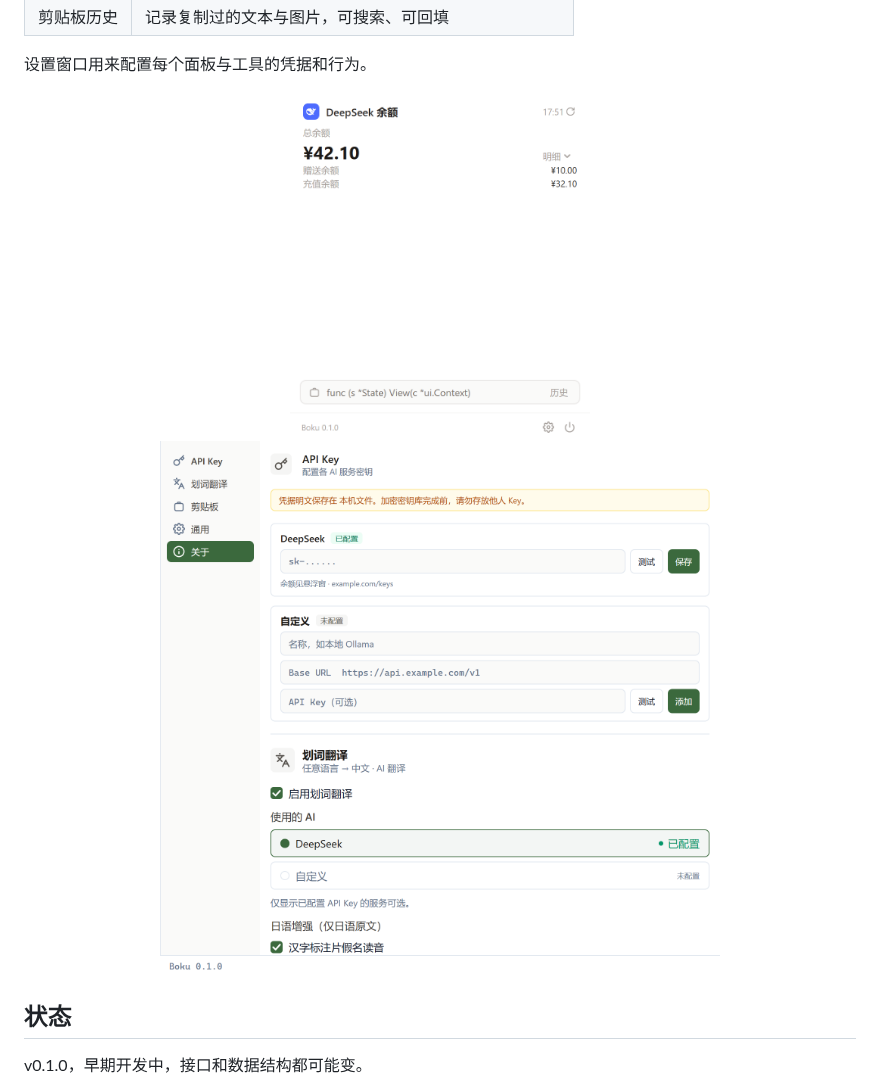
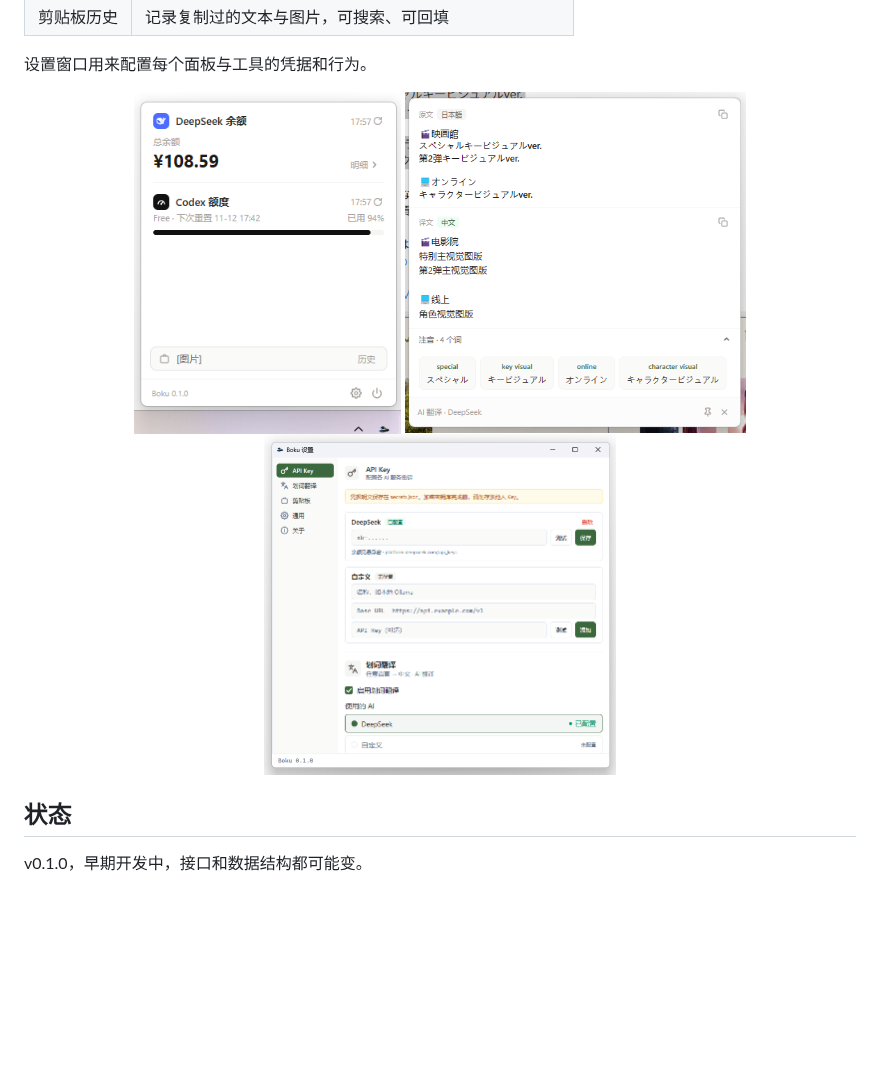
Before and after one commit to QiYuOr2/boku-desktop, a Markdown page: README.md, the part around the change. Drawn GitHub-style; pictures changed too: docs/images/flyout.png, docs/images/settings.png, docs/images/translate.png (added); blank space fills up the shorter version.

```diff
--- a/README.md
+++ b/README.md
@@ -25,8 +25,9 @@
 设置窗口用来配置每个面板与工具的凭据和行为。
 
 <p align="center">
-  <img src="./docs/images/flyout.png" width="300" alt="悬浮窗：DeepSeek 余额与剪贴板">
-  <img src="./docs/images/settings.png" width="560" alt="设置窗口：API Key、划词翻译、剪贴板">
+  <img src="./docs/images/flyout.png" width="267" alt="悬浮窗：DeepSeek 余额、Codex 额度与剪贴板">
+  <img src="./docs/images/translate.png" width="341" alt="划词翻译卡片：原文、译文与注音">
+  <img src="./docs/images/settings.png" width="352" alt="设置窗口：API Key、划词翻译、剪贴板">
 </p>
 
 ## 状态
```
Also changed, not shown: 1 other file.
